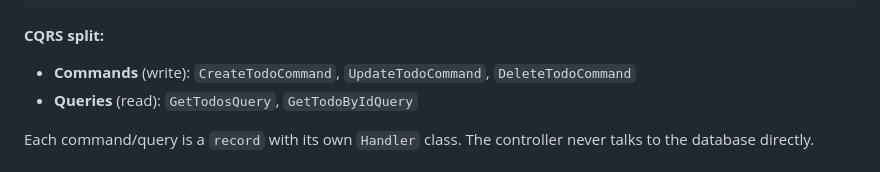
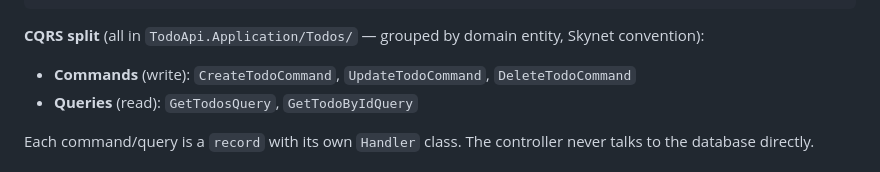
Before and after one commit to im-dbondarenko/TDL_.NET, a Markdown page: README.md, the part around the change. Drawn GitHub-style.

Commit message:
docs: update paths after Application layer restructure to Todos/
Co-Authored-By: Denis Bondarenko <dbondarenko@lender.com>

````diff
--- a/README.md
+++ b/README.md
@@ -44,7 +44,7 @@ HTTP request
             -> EF Core -> SQLite
 ```
 
-**CQRS split:**
+**CQRS split** (all in `TodoApi.Application/Todos/` — grouped by domain entity, Skynet convention):
 - **Commands** (write): `CreateTodoCommand`, `UpdateTodoCommand`, `DeleteTodoCommand`
 - **Queries** (read): `GetTodosQuery`, `GetTodoByIdQuery`
 
````
Also changed, not shown: docs/BUILD_GUIDE.md (+10 -14 lines), docs/SKYNET_COMPARISON.md (+3 -3 lines).
